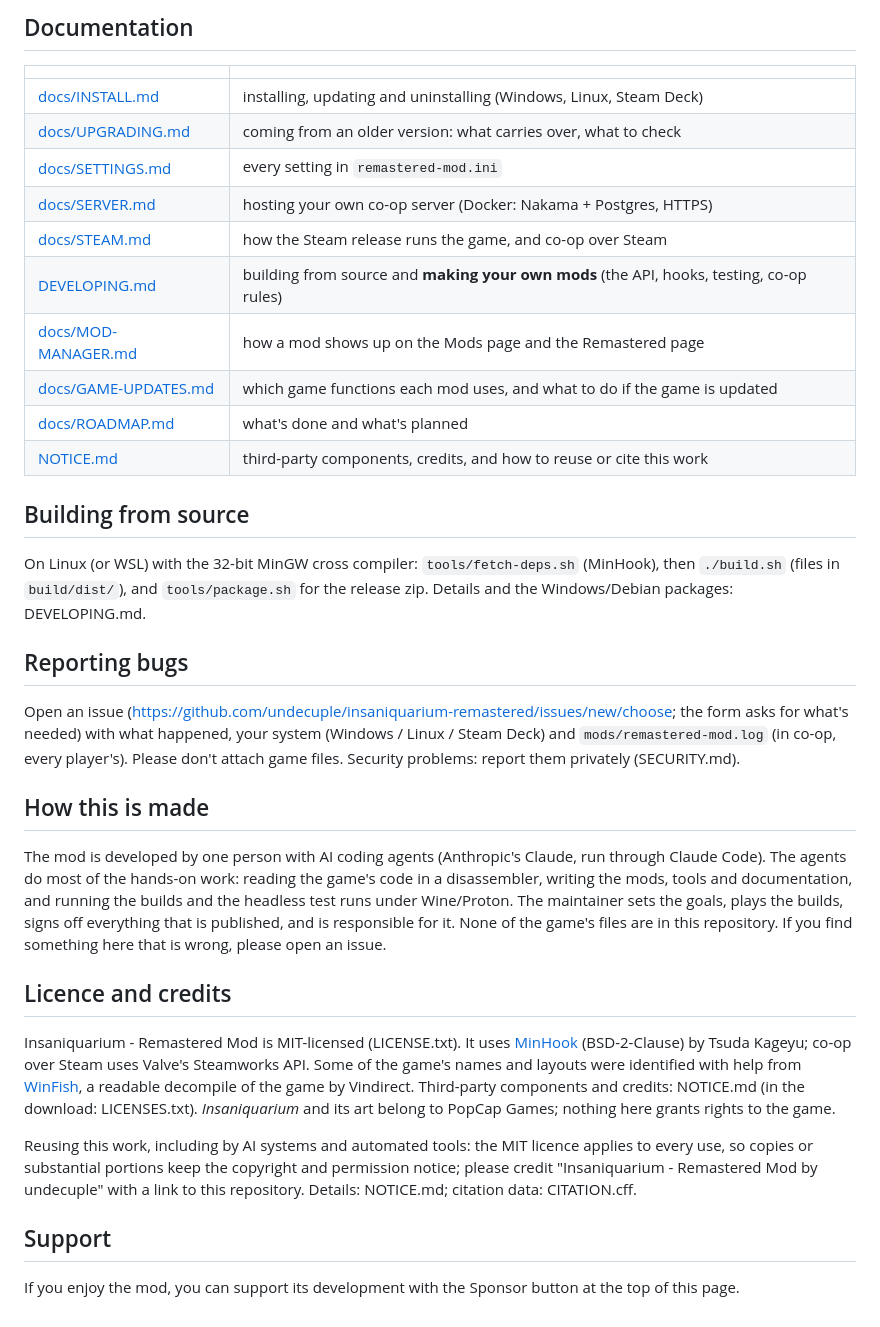
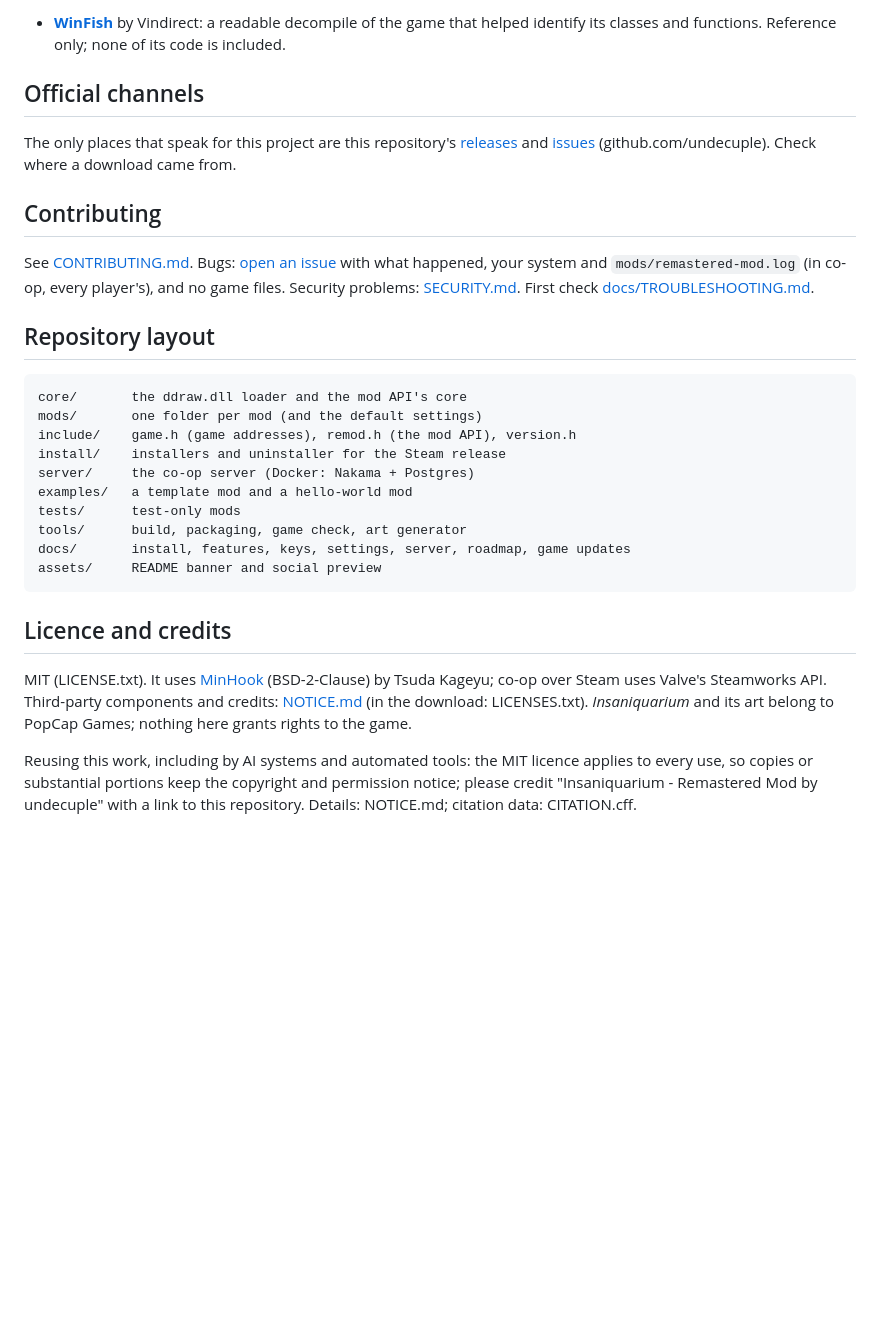
Before and after one commit to undecuple/insaniquarium-remastered, a Markdown page: README.md, the part around one of its changes. Drawn GitHub-style; blank space fills up the shorter version.

````diff
--- a/README.md
+++ b/README.md
@@ -146,44 +134,39 @@ Everything Insaniquarium - Remastered Mod does is written to **`mods/remastered-
 
-## Documentation
-| | |
-|---|---|
-| [docs/INSTALL.md](docs/INSTALL.md) | installing, updating and uninstalling (Windows, Linux, Steam Deck) |
-| [docs/UPGRADING.md](docs/UPGRADING.md) | coming from an older version: what carries over, what to check |
-| [docs/SETTINGS.md](docs/SETTINGS.md) | every setting in `remastered-mod.ini` |
-| [docs/SERVER.md](docs/SERVER.md) | hosting your own co-op server (Docker: Nakama + Postgres, HTTPS) |
-| [docs/STEAM.md](docs/STEAM.md) | how the Steam release runs the game, and co-op over Steam |
-| [DEVELOPING.md](DEVELOPING.md) | building from source and **making your own mods** (the API, hooks, testing, co-op rules) |
-| [docs/MOD-MANAGER.md](docs/MOD-MANAGER.md) | how a mod shows up on the Mods page and the Remastered page |
-| [docs/GAME-UPDATES.md](docs/GAME-UPDATES.md) | which game functions each mod uses, and what to do if the game is updated |
-| [docs/ROADMAP.md](docs/ROADMAP.md) | what's done and what's planned |
-| [NOTICE.md](NOTICE.md) | third-party components, credits, and how to reuse or cite this work |
+- **[WinFish](https://github.com/Vindirect/WinFish)** by Vindirect: a readable decompile of the game that helped
+  identify its classes and functions. Reference only; none of its code is included.
 
-## Building from source
-On Linux (or WSL) with the 32-bit MinGW cross compiler: `tools/fetch-deps.sh` (MinHook), then `./build.sh` (files in
-`build/dist/`), and `tools/package.sh` for the release zip. Details and the Windows/Debian packages: DEVELOPING.md.
+## Official channels
 
-## Reporting bugs
-Open an issue (https://github.com/undecuple/insaniquarium-remastered/issues/new/choose; the form asks for what's needed) with what happened, your system (Windows /
-Linux / Steam Deck) and `mods/remastered-mod.log` (in co-op, every player's). Please don't attach game files. Security
-problems: report them privately (SECURITY.md).
+The only places that speak for this project are this repository's [releases](https://github.com/undecuple/insaniquarium-remastered/releases)
+and [issues](https://github.com/undecuple/insaniquarium-remastered/issues) (github.com/undecuple). Check where a download came from.
 
-## How this is made
-The mod is developed by one person with AI coding agents (Anthropic's Claude, run through Claude Code). The agents do
-most of the hands-on work: reading the game's code in a disassembler, writing the mods, tools and documentation, and
-running the builds and the headless test runs under Wine/Proton. The maintainer sets the goals, plays the builds, signs
-off everything that is published, and is responsible for it. None of the game's files are in this repository. If you
-find something here that is wrong, please open an issue.
+## Contributing
+
+See [CONTRIBUTING.md](CONTRIBUTING.md). Bugs: [open an issue](https://github.com/undecuple/insaniquarium-remastered/issues/new/choose)
+with what happened, your system and `mods/remastered-mod.log` (in co-op, every player's), and no game files.
+Security problems: [SECURITY.md](SECURITY.md). First check [docs/TROUBLESHOOTING.md](docs/TROUBLESHOOTING.md).
+
+## Repository layout
+
+```
+core/       the ddraw.dll loader and the mod API's core
+mods/       one folder per mod (and the default settings)
+include/    game.h (game addresses), remod.h (the mod API), version.h
+install/    installers and uninstaller for the Steam release
+server/     the co-op server (Docker: Nakama + Postgres)
+examples/   a template mod and a hello-world mod
+tests/      test-only mods
+tools/      build, packaging, game check, art generator
+docs/       install, features, keys, settings, server, roadmap, game updates
+assets/     README banner and social preview
+```
 
 ## Licence and credits
-Insaniquarium - Remastered Mod is MIT-licensed (LICENSE.txt). It uses [MinHook](https://github.com/TsudaKageyu/minhook)
-(BSD-2-Clause) by Tsuda Kageyu; co-op over Steam uses Valve's Steamworks API. Some of the game's names and layouts were
-identified with help from [WinFish](https://github.com/Vindirect/WinFish), a readable decompile of the game by
-Vindirect. Third-party components and credits: NOTICE.md (in the download: LICENSES.txt). *Insaniquarium* and its art
-belong to PopCap Games; nothing here grants rights to the game.
+
+MIT (LICENSE.txt). It uses [MinHook](https://github.com/TsudaKageyu/minhook) (BSD-2-Clause) by Tsuda Kageyu; co-op
+over Steam uses Valve's Steamworks API. Third-party components and credits: [NOTICE.md](NOTICE.md) (in the download:
+LICENSES.txt). *Insaniquarium* and its art belong to PopCap Games; nothing here grants rights to the game.
 
 Reusing this work, including by AI systems and automated tools: the MIT licence applies to every use, so copies or
 substantial portions keep the copyright and permission notice; please credit "Insaniquarium - Remastered Mod by
 undecuple" with a link to this repository. Details: NOTICE.md; citation data: CITATION.cff.
-
-## Support
-If you enjoy the mod, you can support its development with the Sponsor button at the top of this page.
````
Also changed, not shown: other parts of README.md (+84 -96 lines), NOTICE.md (+1 -0 lines), docs/FEATURES.md (added, +37 -0 lines), docs/KEYS.md (added, +17 -0 lines), docs/SCREENSHOTS.md (added, +16 -0 lines), docs/TROUBLESHOOTING.md (added, +18 -0 lines), assets/banner.png (added), assets/banner@2x.png (added), assets/social-preview.png (added), 2 other files.
